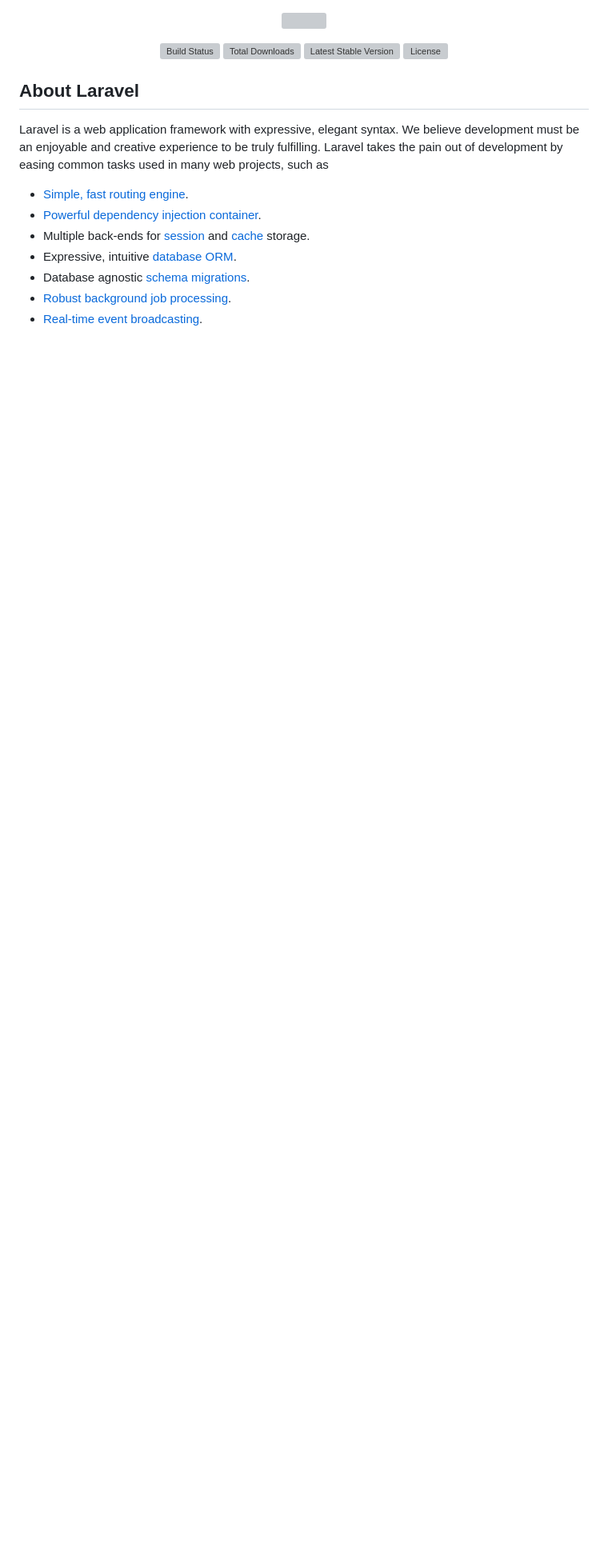
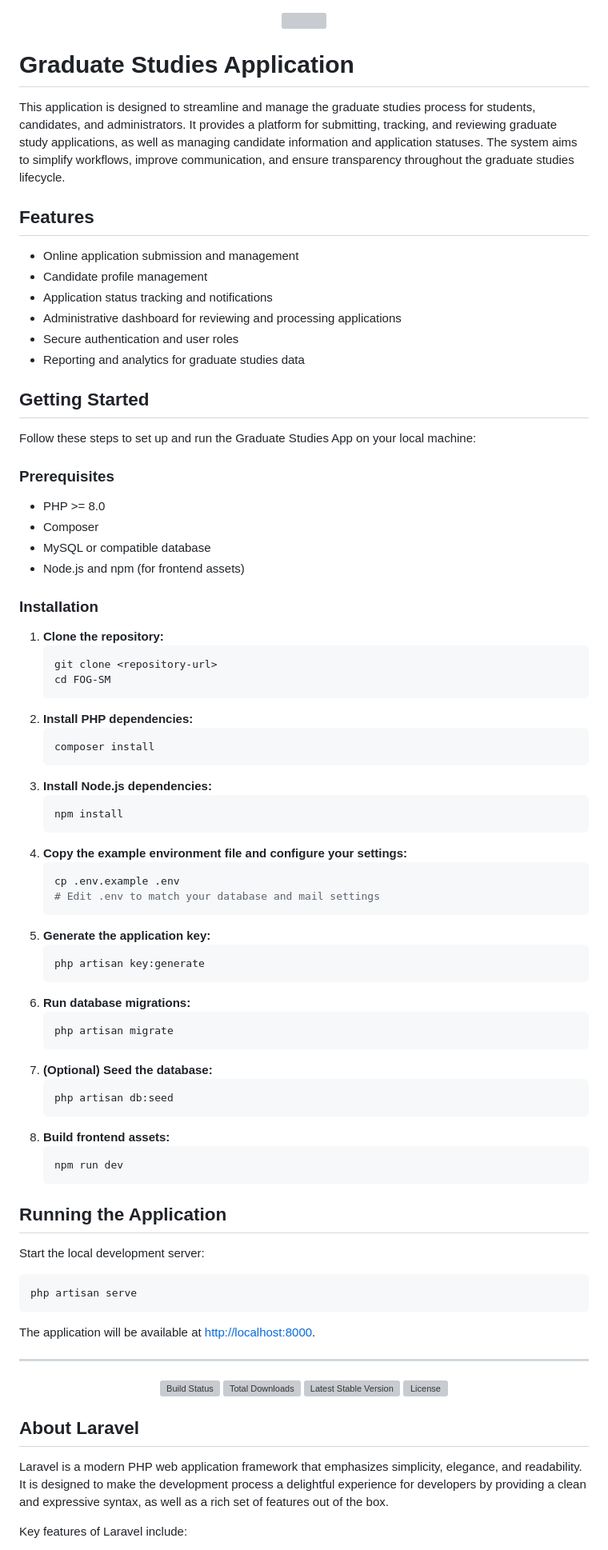
Before and after one commit to Ashan-Edirisinghe/FOG-VLE, a Markdown page: README.md, the part around the change printed below. Shown: that part at 80% size. Drawn GitHub-style; blank space fills up the shorter version; grey boxes are pictures that could not be loaded.

````diff
--- a/README.md
+++ b/README.md
@@ -1,4 +1,78 @@
+
 <p align="center"><a href="https://laravel.com" target="_blank"><img src="https://raw.githubusercontent.com/laravel/art/master/logo-lockup/5%20SVG/2%20CMYK/1%20Full%20Color/laravel-logolockup-cmyk-red.svg" width="400"></a></p>
+
+# Graduate Studies Application
+
+This application is designed to streamline and manage the graduate studies process for students, candidates, and administrators. It provides a platform for submitting, tracking, and reviewing graduate study applications, as well as managing candidate information and application statuses. The system aims to simplify workflows, improve communication, and ensure transparency throughout the graduate studies lifecycle.
+
+## Features
+
+- Online application submission and management
+- Candidate profile management
+- Application status tracking and notifications
+- Administrative dashboard for reviewing and processing applications
+- Secure authentication and user roles
+- Reporting and analytics for graduate studies data
+
+## Getting Started
+
+Follow these steps to set up and run the Graduate Studies App on your local machine:
+
+### Prerequisites
+
+- PHP >= 8.0
+- Composer
+- MySQL or compatible database
+- Node.js and npm (for frontend assets)
+
+### Installation
+
+1. **Clone the repository:**
+	```sh
+	git clone <repository-url>
+	cd FOG-SM
+	```
+2. **Install PHP dependencies:**
+	```sh
+	composer install
+	```
+3. **Install Node.js dependencies:**
+	```sh
+	npm install
+	```
+4. **Copy the example environment file and configure your settings:**
+	```sh
+	cp .env.example .env
+	# Edit .env to match your database and mail settings
+	```
+5. **Generate the application key:**
+	```sh
+	php artisan key:generate
+	```
+6. **Run database migrations:**
+	```sh
+	php artisan migrate
+	```
+7. **(Optional) Seed the database:**
+	```sh
+	php artisan db:seed
+	```
+8. **Build frontend assets:**
+	```sh
+	npm run dev
+	```
+
+## Running the Application
+
+Start the local development server:
+
+```sh
+php artisan serve
+```
+
+The application will be available at [http://localhost:8000](http://localhost:8000).
+
+---
 
 <p align="center">
 <a href="https://travis-ci.org/laravel/framework"><img src="https://travis-ci.org/laravel/framework.svg" alt="Build Status"></a>
@@ -7,15 +81,10 @@
 <a href="https://packagist.org/packages/laravel/framework"><img src="https://poser.pugx.org/laravel/framework/license.svg" alt="License"></a>
 </p>
 
+
 ## About Laravel
 
-Laravel is a web application framework with expressive, elegant syntax. We believe development must be an enjoyable and creative experience to be truly fulfilling. Laravel takes the pain out of development by easing common tasks used in many web projects, such as
+Laravel is a modern PHP web application framework that emphasizes simplicity, elegance, and readability. It is designed to make the development process a delightful experience for developers by providing a clean and expressive syntax, as well as a rich set of features out of the box.
 
-- [Simple, fast routing engine](https://laravel.com/docs/routing).
-- [Powerful dependency injection container](https://laravel.com/docs/container).
-- Multiple back-ends for [session](https://laravel.com/docs/session) and [cache](https://laravel.com/docs/cache) storage.
-- Expressive, intuitive [database ORM](https://laravel.com/docs/eloquent).
-- Database agnostic [schema migrations](https://laravel.com/docs/migrations).
-- [Robust background job processing](https://laravel.com/docs/queues).
-- [Real-time event broadcasting](https://laravel.com/docs/broadcasting).
+Key features of Laravel include:
 
````
Also changed, not shown: other parts of README.md (+12 -1 lines).
